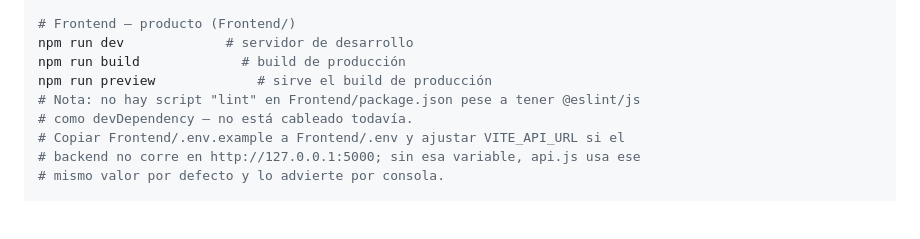
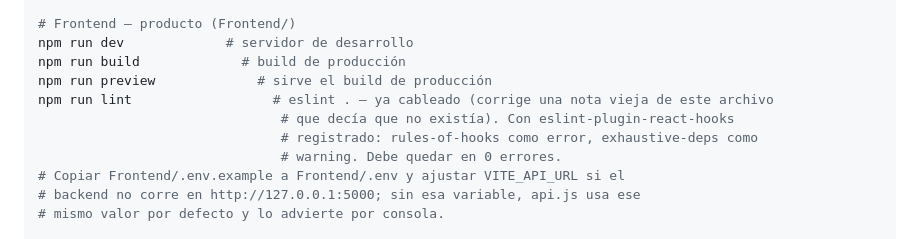
Before and after one commit to Fernandito41/THERS_REDSOCIAL, a Markdown page: CLAUDE.md, the part around one of its changes. Rendered like a GitHub page; blank space fills up the shorter version.

```diff
--- a/CLAUDE.md
+++ b/CLAUDE.md
@@ -196,8 +235,10 @@ npm run preview              # sirve el build de producción
 npm run dev             # servidor de desarrollo
 npm run build             # build de producción
 npm run preview             # sirve el build de producción
-# Nota: no hay script "lint" en Frontend/package.json pese a tener @eslint/js
-# como devDependency — no está cableado todavía.
+npm run lint                  # eslint . — ya cableado (corrige una nota vieja de este archivo
+                               # que decía que no existía). Con eslint-plugin-react-hooks
+                               # registrado: rules-of-hooks como error, exhaustive-deps como
+                               # warning. Debe quedar en 0 errores.
 # Copiar Frontend/.env.example a Frontend/.env y ajustar VITE_API_URL si el
 # backend no corre en http://127.0.0.1:5000; sin esa variable, api.js usa ese
 # mismo valor por defecto y lo advierte por consola.
```
Also changed, not shown: other parts of CLAUDE.md (+54 -11 lines), THERS_PROMPT_CLAUDE_ANDROID.md (added, +313 -0 lines).
